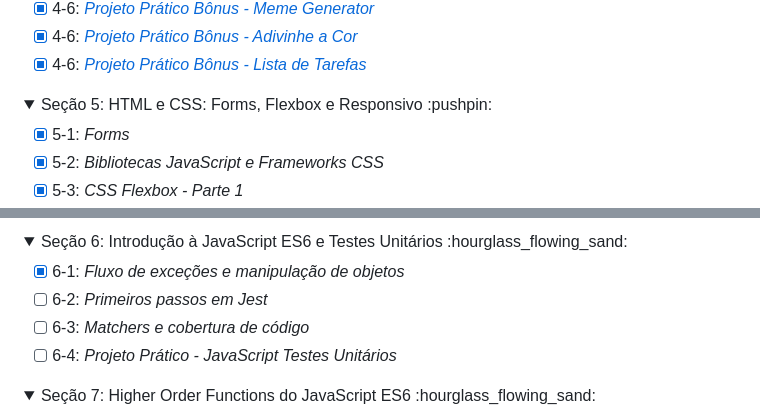
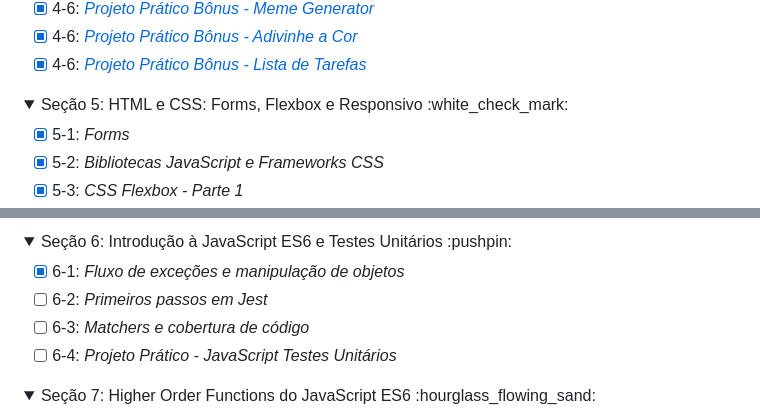
Before and after one commit to vsalisbr/trybe-exercicios, a Markdown page: README.md, 2 parts joined by grey strips. GitHub-like rendering; folded sections open.

Commit message:
Alterando Readme

```diff
--- a/README.md
+++ b/README.md
@@ -62,7 +62,7 @@ Seção 4: JavaScript: DOM, Eventos e Web Storage :white_check_mark:
 
 <details>
 <summary>
-Seção 5: HTML e CSS: Forms, Flexbox e Responsivo :pushpin:
+Seção 5: HTML e CSS: Forms, Flexbox e Responsivo :white_check_mark:
 </summary>
 
 - [X] 5-1: _Forms_
@@ -75,7 +75,7 @@ Seção 5: HTML e CSS: Forms, Flexbox e Responsivo :pushpin:
 
 <details>
 <summary>
-Seção 6: Introdução à JavaScript ES6 e Testes Unitários :hourglass_flowing_sand:
+Seção 6: Introdução à JavaScript ES6 e Testes Unitários :pushpin:
 </summary>
 
 - [X] 6-1: _Fluxo de exceções e manipulação de objetos_
```
Also changed, not shown: other parts of README.md (+2 -2 lines).
